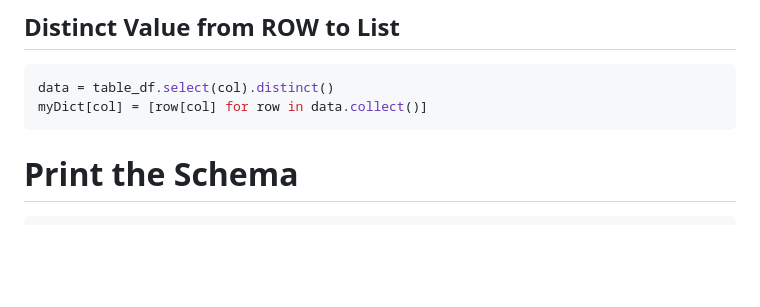
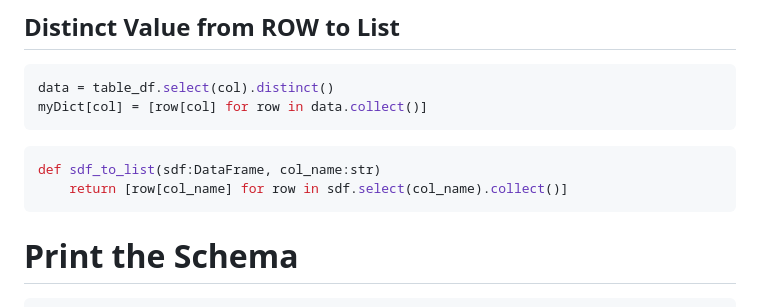
Before and after one commit to cenzwong/tech, a Markdown page: Note/Spark/README.md, the part around the change. Drawn GitHub-style; blank space fills up the shorter version.

````diff
--- a/Note/Spark/README.md
+++ b/Note/Spark/README.md
@@ -557,6 +557,11 @@ data = table_df.select(col).distinct()
 myDict[col] = [row[col] for row in data.collect()]
 ```
 
+```py
+def sdf_to_list(sdf:DataFrame, col_name:str)
+    return [row[col_name] for row in sdf.select(col_name).collect()]
+```
+
 # Print the Schema
 ```
 describe_table = spark.sql(f"describe table `{database_name}`.`{table_name}`")
````
